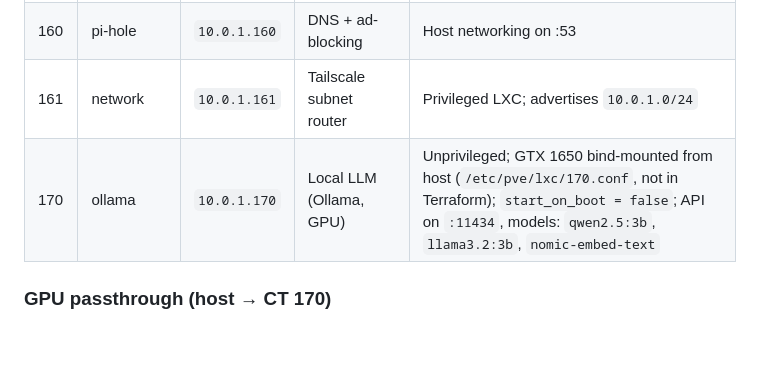
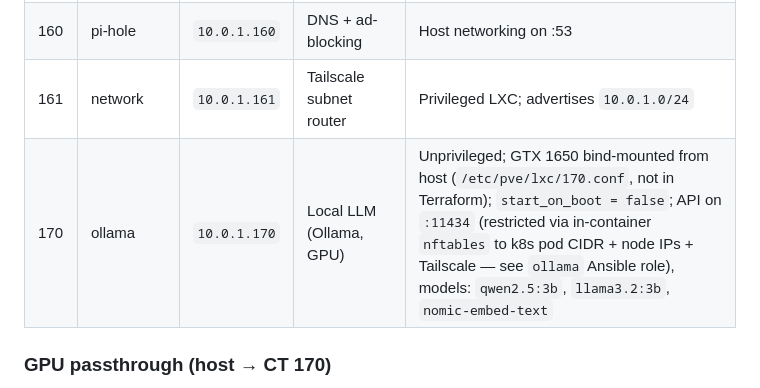
Before and after one commit to ryyyyan-taylor/homelab, a Markdown page: docs/inventory.md, the part around the change. Drawn GitHub-style; blank space fills up the shorter version.

Commit message:
docs: note Ollama API network restriction in inventory

```diff
--- a/docs/inventory.md
+++ b/docs/inventory.md
@@ -74,7 +74,7 @@ IP convention: containers use `10.0.1.<CT ID>` (e.g. CT 152 → `10.0.1.152`).
 | 153 | terraria | `10.0.1.153` | Terraria server | Internet-exposed TCP 7777 |
 | 160 | pi-hole | `10.0.1.160` | DNS + ad-blocking | Host networking on :53 |
 | 161 | network | `10.0.1.161` | Tailscale subnet router | Privileged LXC; advertises `10.0.1.0/24` |
-| 170 | ollama | `10.0.1.170` | Local LLM (Ollama, GPU) | Unprivileged; GTX 1650 bind-mounted from host (`/etc/pve/lxc/170.conf`, not in Terraform); `start_on_boot = false`; API on `:11434`, models: `qwen2.5:3b`, `llama3.2:3b`, `nomic-embed-text` |
+| 170 | ollama | `10.0.1.170` | Local LLM (Ollama, GPU) | Unprivileged; GTX 1650 bind-mounted from host (`/etc/pve/lxc/170.conf`, not in Terraform); `start_on_boot = false`; API on `:11434` (restricted via in-container `nftables` to k8s pod CIDR + node IPs + Tailscale — see `ollama` Ansible role), models: `qwen2.5:3b`, `llama3.2:3b`, `nomic-embed-text` |
 
 ### GPU passthrough (host → CT 170)
 
```
